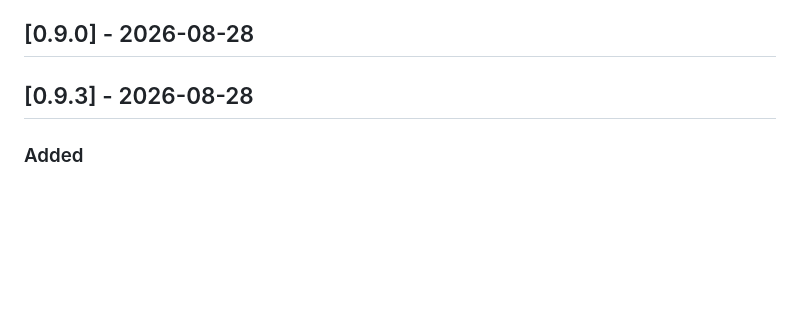
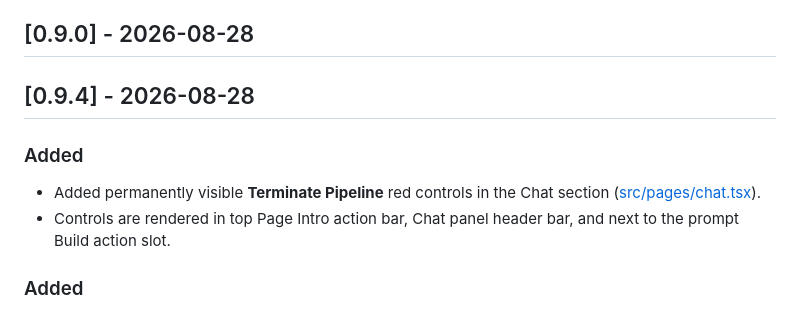
Before and after one commit to BharathPESU/AgentForge, a Markdown page: CHANGELOG.md, the part around the change. Rendered like a GitHub page; blank space fills up the shorter version.

Commit message:
feat(chat): make Terminate Pipeline button permanently visible in top intro header, panel header bar, and prompt action slot

```diff
--- a/CHANGELOG.md
+++ b/CHANGELOG.md
@@ -4,7 +4,12 @@ All notable changes to AgentForge will be documented in this file.
 
 ## [0.9.0] - 2026-08-28
 
-## [0.9.3] - 2026-08-28
+## [0.9.4] - 2026-08-28
+
+### Added
+- Added permanently visible **Terminate Pipeline** red controls in the Chat section ([src/pages/chat.tsx](file:///home/bharath/Desktop/projects/AgentForge/Frontend/artifacts/agentforge-frontend/src/pages/chat.tsx)).
+- Controls are rendered in top Page Intro action bar, Chat panel header bar, and next to the prompt Build action slot.
+
 
 ### Added
 - Added interactive **Terminate Task** capability in the Chat section (`src/pages/chat.tsx`).
```
Also changed, not shown: docs/implementation.md (+7 -12 lines).
